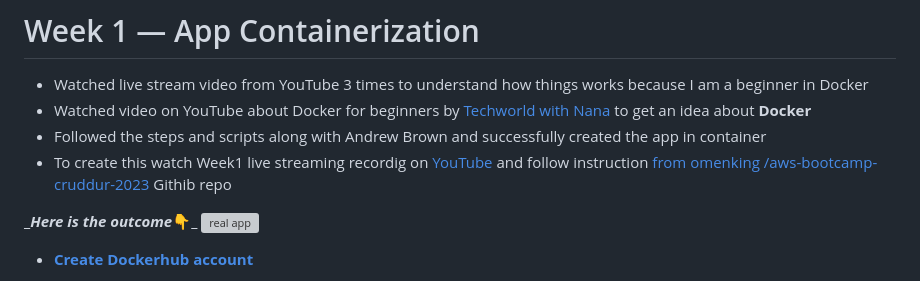
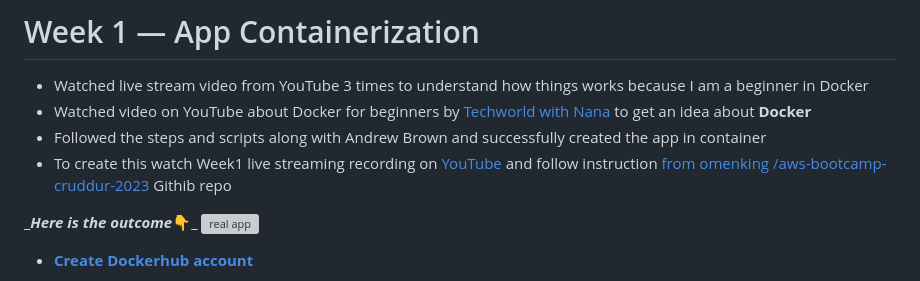
Before and after one commit to Fawazcp/aws-bootcamp-cruddur-2023, a Markdown page: journal/week1.md, the part around the change. GitHub-like rendering; grey boxes are pictures that could not be loaded.

```diff
--- a/journal/week1.md
+++ b/journal/week1.md
@@ -3,7 +3,7 @@
 - Watched live stream video from YouTube 3 times to understand how things works because  I am a beginner in Docker
 - Watched video on YouTube about Docker for beginners by [Techworld with Nana](https://youtu.be/pg19Z8LL06w) to get an idea about **Docker**
 - Followed the steps and scripts along with Andrew Brown and successfully created the app in container
-- To create this watch Week1 live streaming recordig on [YouTube](https://www.youtube.com/live/zJnNe5Nv4tE?feature=share) and follow instruction [from omenking
+- To create this watch Week1 live streaming recording on [YouTube](https://www.youtube.com/live/zJnNe5Nv4tE?feature=share) and follow instruction [from omenking
 /aws-bootcamp-cruddur-2023](https://github.com/omenking/aws-bootcamp-cruddur-2023/blob/week-1/journal/week1.md) Githib repo
 
 **__Here is the outcome_👇_**
```
